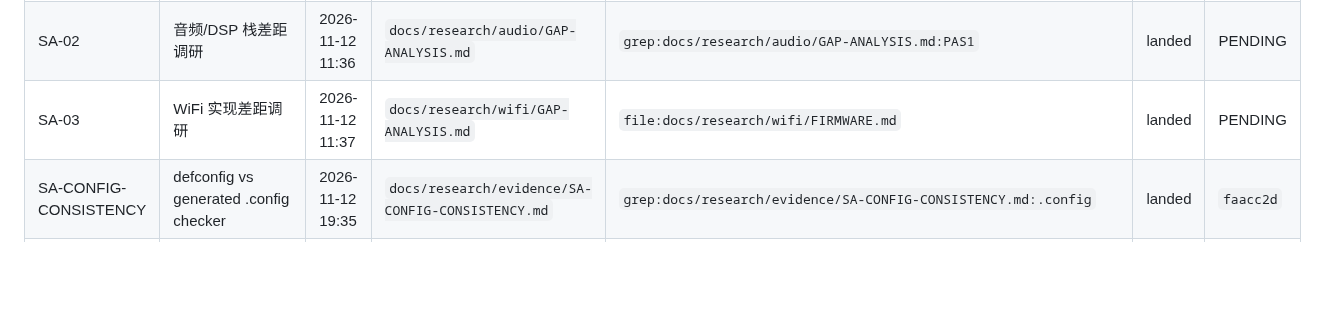
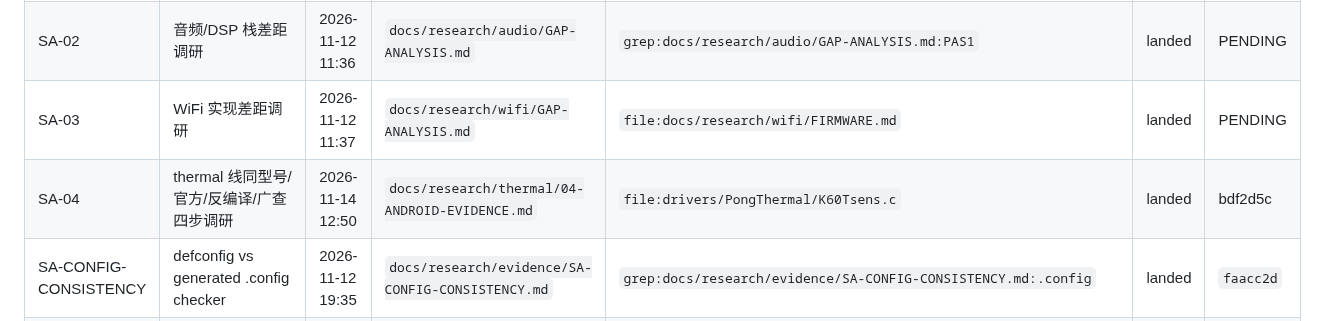
Before and after one commit to Emilelu/UniXNU-mondrian, a Markdown page: docs/research/SUBAGENT-DELIVERABLES.md, the part around the change. Drawn GitHub-style; blank space fills up the shorter version.

Commit message:
docs(thermal): record the stage-one research row in the subagent ledger

```diff
--- a/docs/research/SUBAGENT-DELIVERABLES.md
+++ b/docs/research/SUBAGENT-DELIVERABLES.md
@@ -28,6 +28,7 @@
 | SA-01 | 电池栈构建集成调研 | 2026-11-12 11:35 | `docs/engineering/BATTERY-INTEGRATION.md` | `grep:configs/mondrian_defconfig:CONFIG_XNU_K60_PHYSICAL_BATTERY` | landed | PENDING |
 | SA-02 | 音频/DSP 栈差距调研 | 2026-11-12 11:36 | `docs/research/audio/GAP-ANALYSIS.md` | `grep:docs/research/audio/GAP-ANALYSIS.md:PAS1` | landed | PENDING |
 | SA-03 | WiFi 实现差距调研 | 2026-11-12 11:37 | `docs/research/wifi/GAP-ANALYSIS.md` | `file:docs/research/wifi/FIRMWARE.md` | landed | PENDING |
+| SA-04 | thermal 线同型号/官方/反编译/广查四步调研 | 2026-11-14 12:50 | `docs/research/thermal/04-ANDROID-EVIDENCE.md` | `file:drivers/PongThermal/K60Tsens.c` | landed | bdf2d5c |
 | SA-CONFIG-CONSISTENCY | defconfig vs generated .config checker | 2026-11-12 19:35 | `docs/research/evidence/SA-CONFIG-CONSISTENCY.md` | `grep:docs/research/evidence/SA-CONFIG-CONSISTENCY.md:.config` | landed | `faacc2d` |
 | SA-BOOT-EVIDENCE | boot evidence audit: battery image reached SpringBoard, k60_touch_se=19 killed touch | 2026-11-12 19:35 | `docs/research/evidence/SA-BOOT-EVIDENCE-20261112.md` | `grep:docs/research/evidence/SA-BOOT-EVIDENCE-20261112.md:k60_touch_se` | landed | `faacc2d` |
 
```
